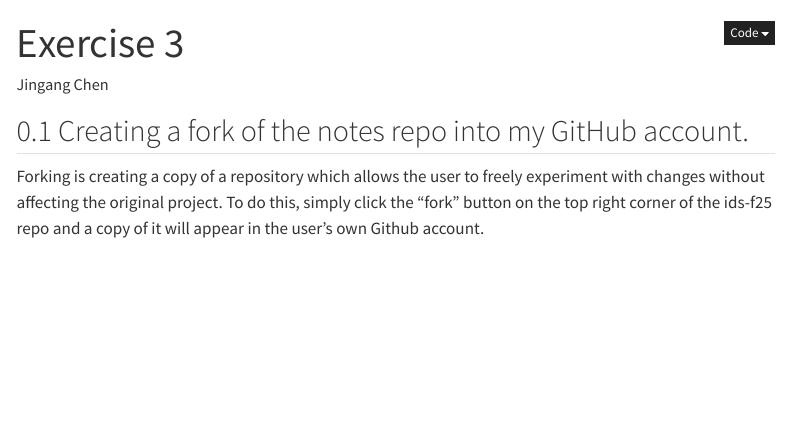
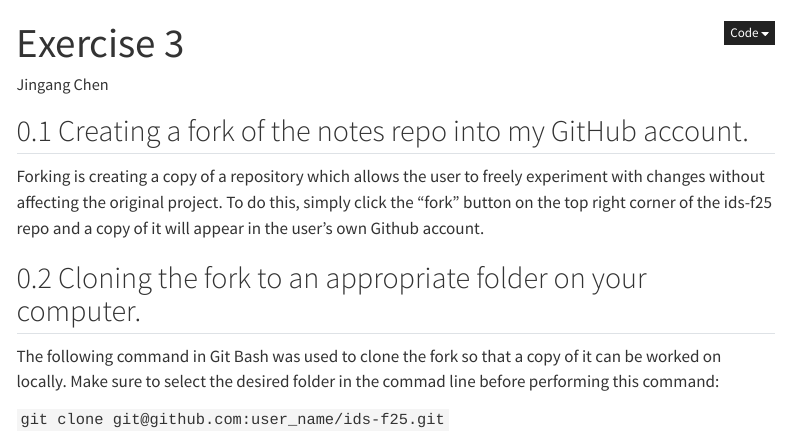
Before and after one commit to ds-uconn/2-contributing-to-class-notes-jc-chen88, a Quarto document (exercise3.qmd): the page in a window 1100 px wide, from its top. Rendered offline with R 4.5, knitr and Pandoc in place of Quarto, with nearby package versions; menus at the side of the page are left out.

Commit message:
completed part b

```diff
--- a/exercise3.qmd
+++ b/exercise3.qmd
@@ -23,3 +23,11 @@ Forking is creating a copy of a repository which allows the user to freely
 experiment with changes without affecting the original project. To do this,
 simply click the "fork" button on the top right corner of the ids-f25 repo and
 a copy of it will appear in the user's own Github account.
+
+## Cloning the fork to an appropriate folder on your computer.
+
+The following command in Git Bash was used to clone the fork so that a copy
+of it can be worked on locally. Make sure to select the desired folder in
+the commad line before performing this command:
+
+`git clone git@github.com:user_name/ids-f25.git`
```
